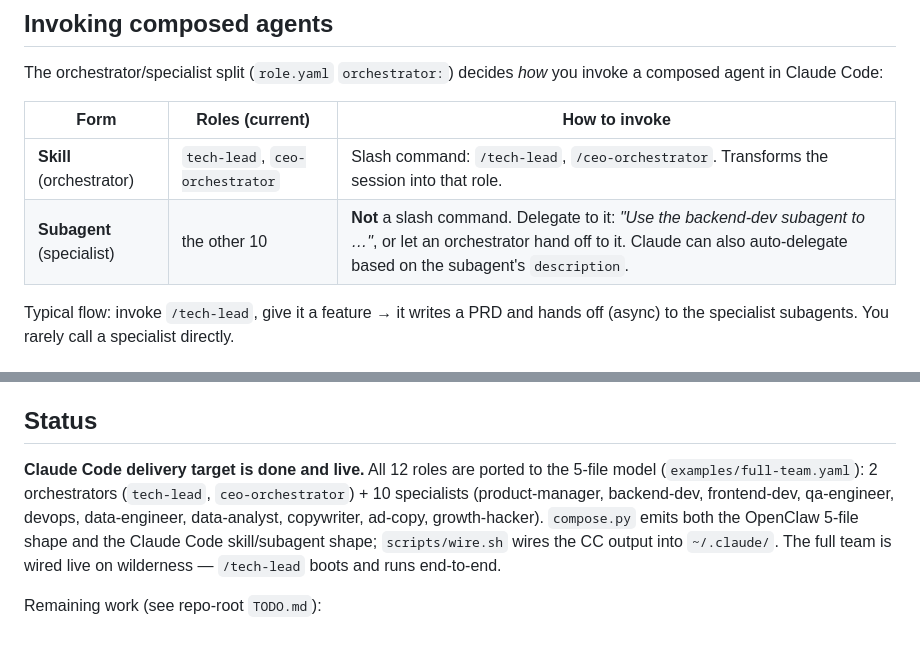
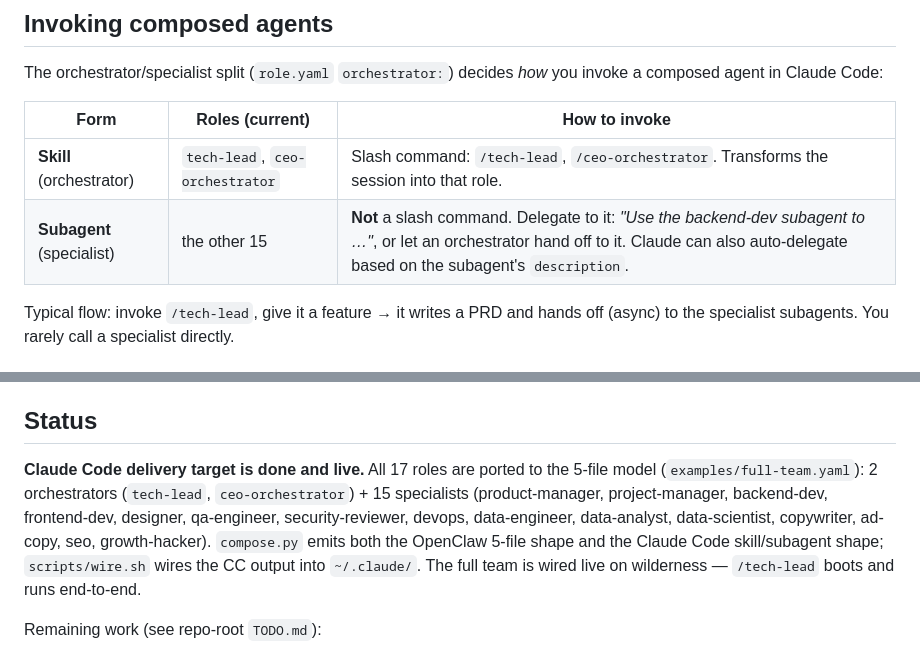
Before and after one commit to oneafrikan/the-grid, a Markdown page: agent-factory/README.md, 2 parts joined by grey strips. Drawn GitHub-style.

```diff
--- a/agent-factory/README.md
+++ b/agent-factory/README.md
@@ -108,7 +108,7 @@ invoke a composed agent in Claude Code:
 | Form | Roles (current) | How to invoke |
 |------|-----------------|---------------|
 | **Skill** (orchestrator) | `tech-lead`, `ceo-orchestrator` | Slash command: `/tech-lead`, `/ceo-orchestrator`. Transforms the session into that role. |
-| **Subagent** (specialist) | the other 10 | **Not** a slash command. Delegate to it: *"Use the backend-dev subagent to …"*, or let an orchestrator hand off to it. Claude can also auto-delegate based on the subagent's `description`. |
+| **Subagent** (specialist) | the other 15 | **Not** a slash command. Delegate to it: *"Use the backend-dev subagent to …"*, or let an orchestrator hand off to it. Claude can also auto-delegate based on the subagent's `description`. |
 
 Typical flow: invoke `/tech-lead`, give it a feature → it writes a PRD and hands
 off (async) to the specialist subagents. You rarely call a specialist directly.
@@ -129,10 +129,11 @@ Stack overlays (when a stack is named) append to `AGENTS.md` as a trailing
 
 ## Status
 
-**Claude Code delivery target is done and live.** All 12 roles are ported to the
+**Claude Code delivery target is done and live.** All 17 roles are ported to the
 5-file model (`examples/full-team.yaml`): 2 orchestrators (`tech-lead`,
-`ceo-orchestrator`) + 10 specialists (product-manager, backend-dev, frontend-dev,
-qa-engineer, devops, data-engineer, data-analyst, copywriter, ad-copy,
+`ceo-orchestrator`) + 15 specialists (product-manager, project-manager,
+backend-dev, frontend-dev, designer, qa-engineer, security-reviewer, devops,
+data-engineer, data-analyst, data-scientist, copywriter, ad-copy, seo,
 growth-hacker). `compose.py` emits both the OpenClaw 5-file shape and the Claude
 Code skill/subagent shape; `scripts/wire.sh` wires the CC output into
 `~/.claude/`. The full team is wired live on wilderness — `/tech-lead` boots and
```
Also changed, not shown: TODO.md (+2 -2 lines), agent-factory/docs/role-skill-map.md (+8 -4 lines).
